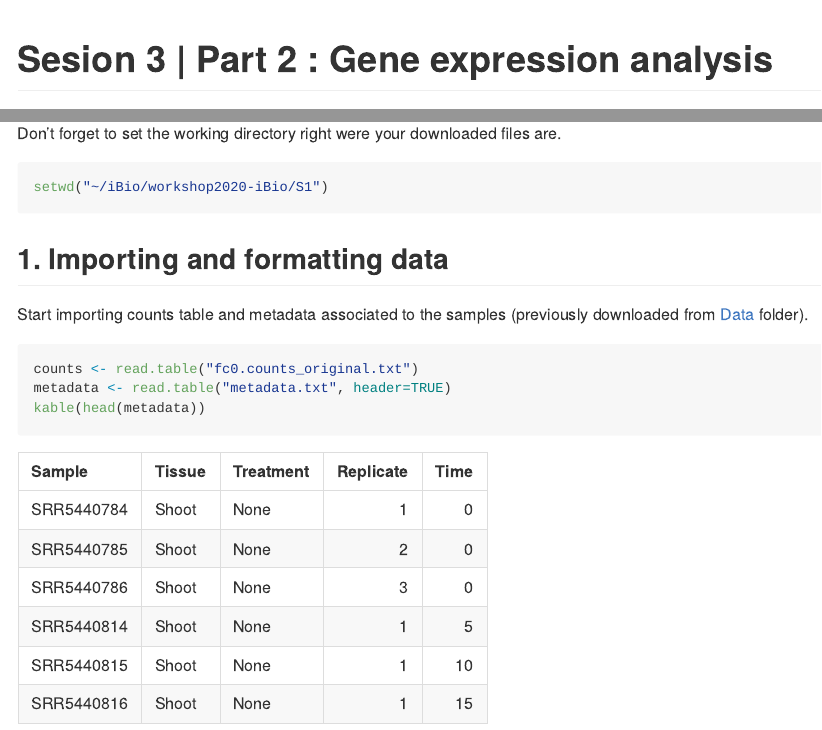
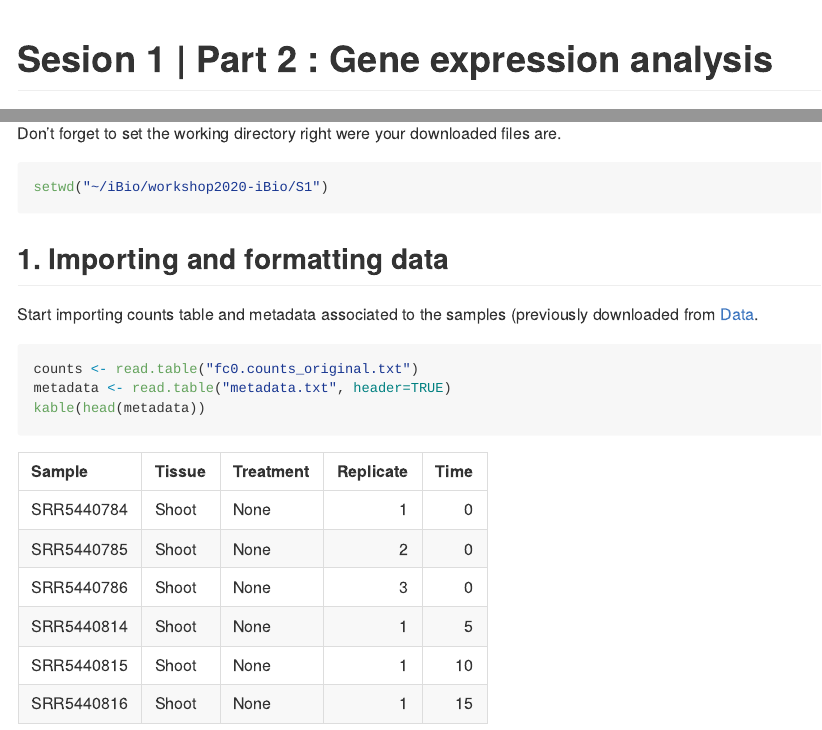
Before and after one commit to ibioChile/Transcriptomics-R-Workshop-public, an R Markdown document (Session1-Temporal_Analysis/3_Pipeline-Gene_expression_analysis.Rmd): the page in a window 1100 px wide, from its top, and a second part further down, joined at a grey line. Rendered offline with R 4.5, knitr and Pandoc, with nearby package versions; code that draws random numbers runs with fixed seeds of ours; some code elsewhere in the file could not run offline; long lines of code are wrapped.

Commit message:
Update 3_Pipeline-Gene_expression_analysis.Rmd

````diff
--- a/Session1-Temporal_Analysis/3_Pipeline-Gene_expression_analysis.Rmd
+++ b/Session1-Temporal_Analysis/3_Pipeline-Gene_expression_analysis.Rmd
@@ -1,5 +1,5 @@
 ---
-title: "Sesion 3 | Part 2 : Gene expression analysis"
+title: "Sesion 1 | Part 2 : Gene expression analysis"
 author: "Jonathan Maldonado"
 date: "06/03/2020"
 output: rmarkdown::github_document
@@ -38,7 +38,7 @@ setwd("~/iBio/workshop2020-iBio/S1")
 
 ## 1. Importing and formatting data
 
-Start importing counts table and metadata associated to the samples (previously downloaded from [Data](https://github.com/ibioChile/Transcriptomics-R-Workshop/tree/master/Session3:RNA-SeqI/Data) folder).
+Start importing counts table and metadata associated to the samples (previously downloaded from [Data](https://github.com/ibioChile/Transcriptomics-R-Workshop-public/tree/master/Session1-Temporal_Analysis/Data/).
 
 ```{r}
 counts <- read.table("fc0.counts_original.txt")
````
Also changed, not shown: Session1-Temporal_Analysis/3_Pipeline-Gene_expression_analysis.Rmd (2 more changed lines).
